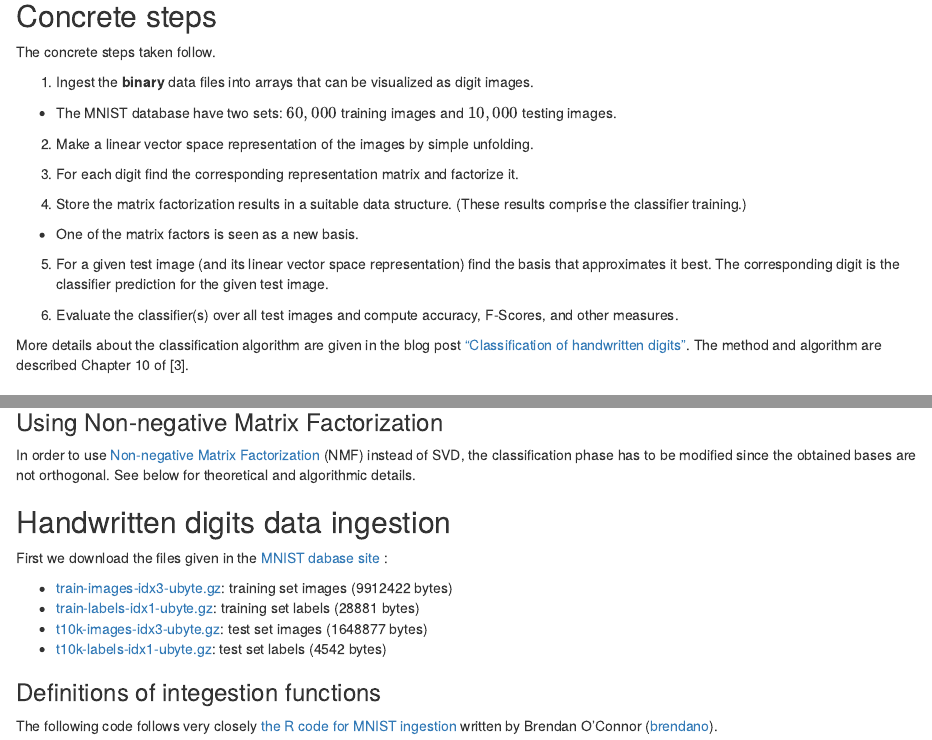
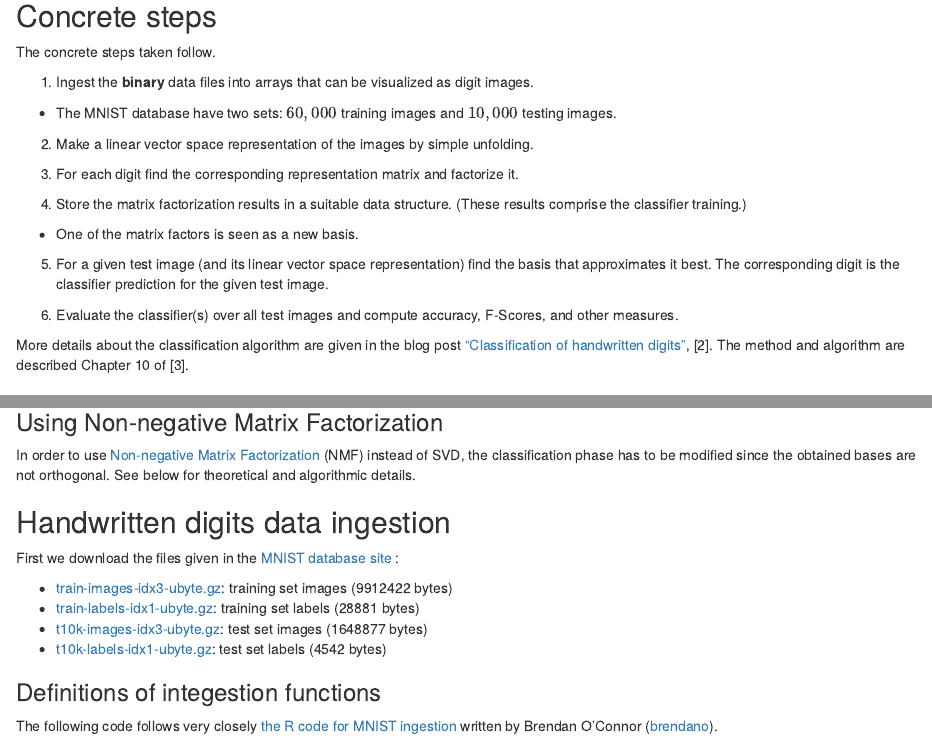
Before and after one commit to antononcube/MathematicaVsR, an R Markdown document (Projects/HandwrittenDigitsClassificationByMatrixFactorization/R/HandwrittenDigitsClassificationByMatrixFactorization.Rmd): the page in a window 1100 px wide, from 310 px down, and a second part further down, joined at a grey line. The pictures show the output file Projects/HandwrittenDigitsClassificationByMatrixFactorization/R/HandwrittenDigitsClassificationByMatrixFactorization.html that the author committed with the source, opened offline.

Commit message:
Added a PDF document. Slight markdown changes.

```diff
--- a/Projects/HandwrittenDigitsClassificationByMatrixFactorization/R/HandwrittenDigitsClassificationByMatrixFactorization.Rmd
+++ b/Projects/HandwrittenDigitsClassificationByMatrixFactorization/R/HandwrittenDigitsClassificationByMatrixFactorization.Rmd
@@ -53,7 +53,7 @@ is the classifier prediction for the given test image.
 6. Evaluate the classifier(s) over all test images and compute
 accuracy, F-Scores, and other measures.
 
-More details about the classification algorithm are given in the blog post ["Classification of handwritten digits"](https://mathematicaforprediction.wordpress.com/2013/08/26/classification-of-handwritten-digits/).
+More details about the classification algorithm are given in the blog post ["Classification of handwritten digits"](https://mathematicaforprediction.wordpress.com/2013/08/26/classification-of-handwritten-digits/), [2].
 The method and algorithm are described Chapter 10 of [3].
 
 ## Libraries and source code used
@@ -91,7 +91,7 @@ the classification phase has to be modified since the obtained bases are not ort
 
 ## Handwritten digits data ingestion
 
-First we download the files given in the [MNIST dabase site](http://yann.lecun.com/exdb/mnist/) :
+First we download the files given in the [MNIST database site](http://yann.lecun.com/exdb/mnist/) :
 
 - [train-images-idx3-ubyte.gz](http://yann.lecun.com/exdb/mnist/train-images-idx3-ubyte.gz):  training set images (9912422 bytes)
 - [train-labels-idx1-ubyte.gz](http://yann.lecun.com/exdb/mnist/train-labels-idx1-ubyte.gz):  training set labels (28881 bytes)
```
Also changed, not shown: Projects/HandwrittenDigitsClassificationByMatrixFactorization/R/HandwrittenDigitsClassificationByMatrixFactorization.html, Projects/HandwrittenDigitsClassificationByMatrixFactorization/R/HandwrittenDigitsClassificationByMatrixFactorization.pdf (added), Projects/HandwrittenDigitsClassificationByMatrixFactorization/R/HandwrittenDigitsClassificationByMatrixFactorization.Rmd (6 more changed lines).
